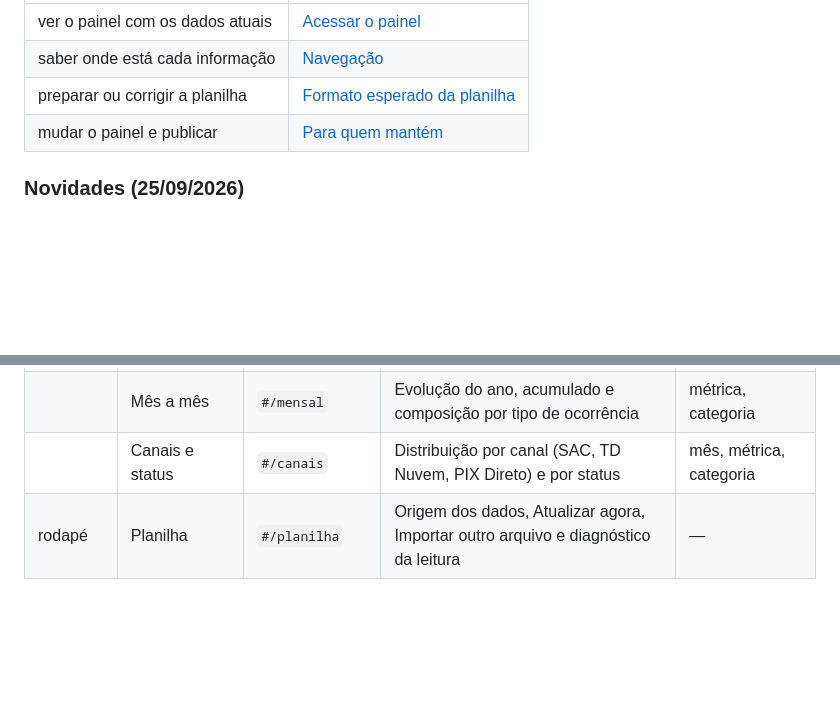
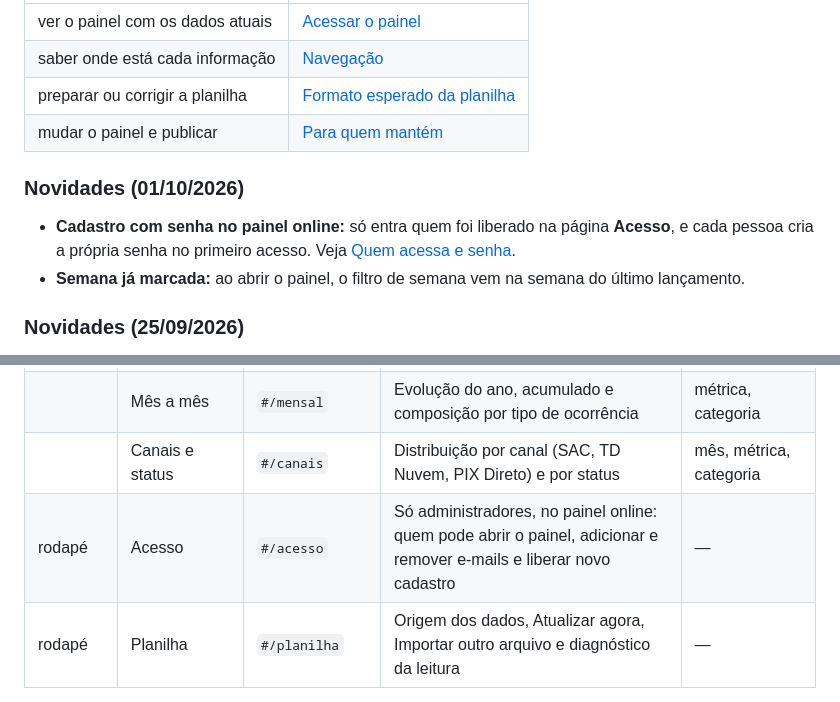
Before and after one commit to messiasalexandro-byte/painel-reembolsos, a Markdown page: README.md, 2 parts joined by grey strips. Rendered like a GitHub page; blank space fills up the shorter version.

```diff
--- a/README.md
+++ b/README.md
@@ -8,6 +8,11 @@ Painel executivo para acompanhar **estornos, cupons e chargebacks** a partir da
 | saber onde está cada informação | [Navegação](#navegação) |
 | preparar ou corrigir a planilha | [Formato esperado da planilha](#formato-esperado-da-planilha) |
 | mudar o painel e publicar | [Para quem mantém](#para-quem-mantém) |
+
+### Novidades (01/10/2026)
+
+- **Cadastro com senha no painel online:** só entra quem foi liberado na página **Acesso**, e cada pessoa cria a própria senha no primeiro acesso. Veja [Quem acessa e senha](#quem-acessa-e-senha).
+- **Semana já marcada:** ao abrir o painel, o filtro de semana vem na semana do último lançamento.
 
 ### Novidades (25/09/2026)
 
@@ -56,6 +70,7 @@ A estrutura segue o padrão do painel administrativo da Nuvemshop: **Início** e
 | **Análises** | Dia a dia e metas | `#/dia-a-dia` | Duas abas. **Dia a dia:** evolução diária, **Resumo do dia** (antigo Relatório diário), comparativo semanal e indicadores-chave do mês. **Metas e projeções** (`#/dia-a-dia?aba=metas`): teto do mês, previsão de fechamento e projeções de estornos × realizado | aba Dia a dia: mês, métrica, semana, categoria · aba Metas: mês |
 | | Mês a mês | `#/mensal` | Evolução do ano, acumulado e composição por tipo de ocorrência | métrica, categoria |
 | | Canais e status | `#/canais` | Distribuição por canal (SAC, TD Nuvem, PIX Direto) e por status | mês, métrica, categoria |
+| rodapé | Acesso | `#/acesso` | Só administradores, no painel online: quem pode abrir o painel, adicionar e remover e-mails e liberar novo cadastro | — |
 | rodapé | Planilha | `#/planilha` | Origem dos dados, Atualizar agora, Importar outro arquivo e diagnóstico da leitura | — |
 
 **Endereços antigos continuam funcionando** e passam para os novos: `#/visao-geral` → `#/inicio`, `#/diario-semanal` → `#/dia-a-dia`, `#/relatorio` → `#/dia-a-dia` (rolando até o Resumo do dia), `#/metas` → `#/dia-a-dia?aba=metas`, `#/diagnostico` → `#/planilha`.
```
Also changed, not shown: other parts of README.md (+20 -4 lines).
